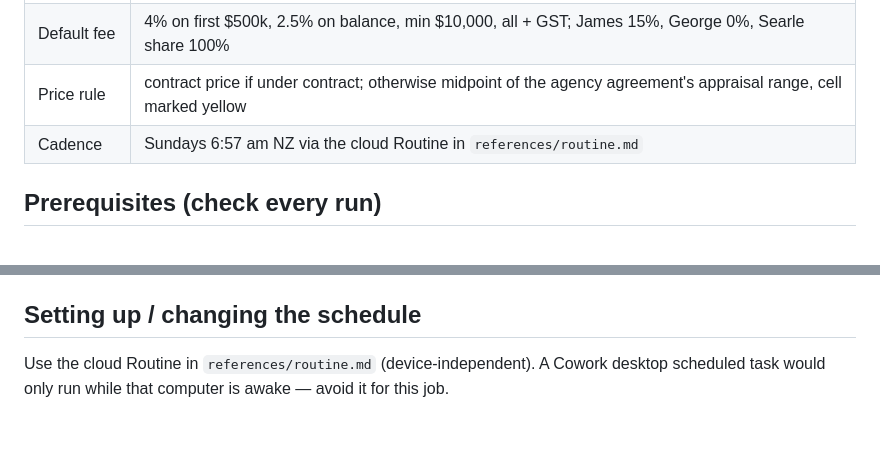
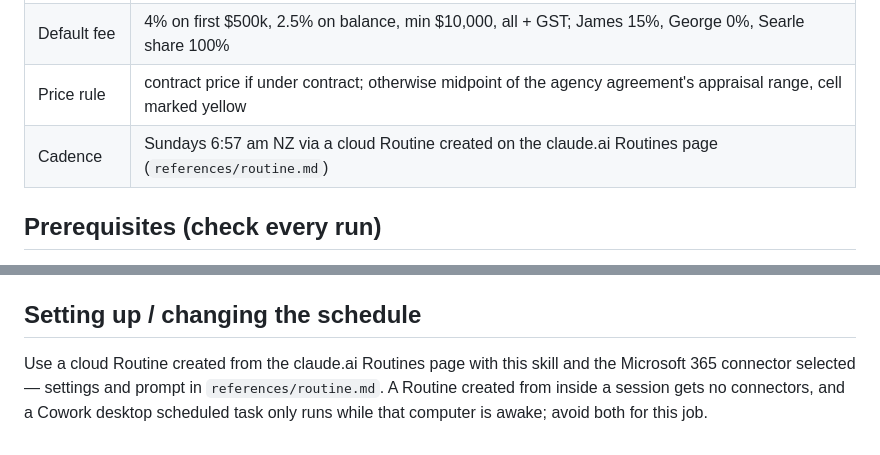
Before and after one commit to Bigdiggerman/Claude, a Markdown page: skills/weekly-listings-commission/SKILL.md, 2 parts joined by grey strips. GitHub-like rendering.

Commit message:
weekly-listings-commission: Routine must be created from the claude.ai Routines page
A trigger created from inside a session fires sessions with no connectors
and no repo checkout, so the skill cannot reach OneDrive or Outlook from it.
Document the UI setup and simplify the Routine prompt to rely on the
account-saved skill.

Co-Authored-By: Claude Fable 5.1 <noreply@anthropic.com>
Claude-Session: https://claude.ai/code/session_01947XGK4FrgkiTEBZ9pDouK

```diff
--- a/skills/weekly-listings-commission/SKILL.md
+++ b/skills/weekly-listings-commission/SKILL.md
@@ -28,7 +28,7 @@ a JSON state (`data.json`) so formatting, formulas and totals are always right.
 | Summary email to | warwick@forestrysales.co.nz (only recipient) |
 | Default fee | 4% on first $500k, 2.5% on balance, min $10,000, all + GST; James 15%, George 0%, Searle share 100% |
 | Price rule | contract price if under contract; otherwise midpoint of the agency agreement's appraisal range, cell marked yellow |
-| Cadence | Sundays 6:57 am NZ via the cloud Routine in `references/routine.md` |
+| Cadence | Sundays 6:57 am NZ via a cloud Routine created on the claude.ai Routines page (`references/routine.md`) |
 
 ## Prerequisites (check every run)
 
@@ -175,5 +175,6 @@ steps — do Steps 1, 4, 5 (or just `commission`) and 7, then report in chat ins
 
 ## Setting up / changing the schedule
 
-Use the cloud Routine in `references/routine.md` (device-independent). A Cowork desktop scheduled task would only
-run while that computer is awake — avoid it for this job.
+Use a cloud Routine created from the claude.ai Routines page with this skill and the Microsoft 365 connector
+selected — settings and prompt in `references/routine.md`. A Routine created from inside a session gets no
+connectors, and a Cowork desktop scheduled task only runs while that computer is awake; avoid both for this job.
```
Also changed, not shown: 1 other file.
